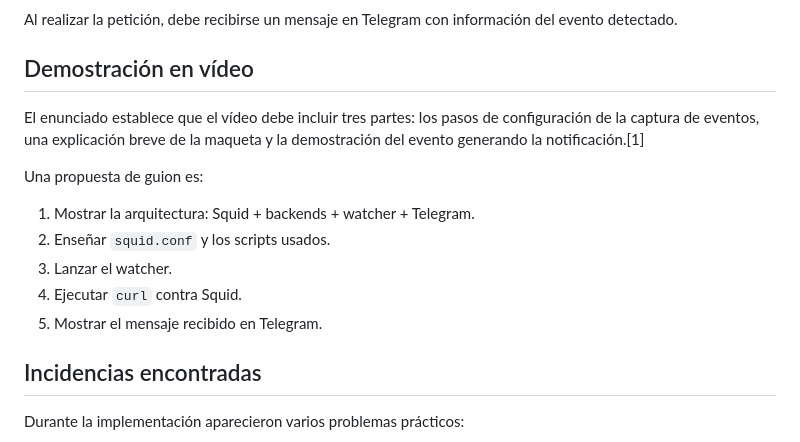
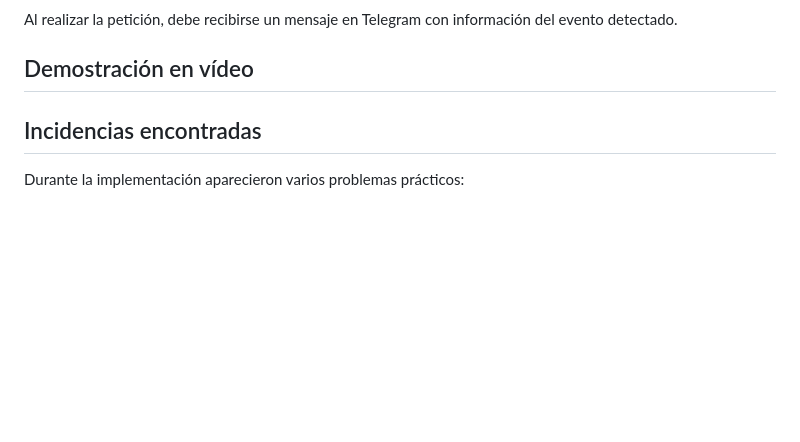
Before and after one commit to alonsoazz04/squid_eventos, a Markdown page: README.md, the part around the change. GitHub-like rendering; blank space fills up the shorter version.

Commit message:
Remove video demonstration script proposal
Removed video demonstration script proposal from README.

```diff
--- a/README.md
+++ b/README.md
@@ -141,16 +141,6 @@ Al realizar la petición, debe recibirse un mensaje en Telegram con información
 
 ## Demostración en vídeo
 
-El enunciado establece que el vídeo debe incluir tres partes: los pasos de configuración de la captura de eventos, una explicación breve de la maqueta y la demostración del evento generando la notificación.[1]
-
-Una propuesta de guion es:
-
-1. Mostrar la arquitectura: Squid + backends + watcher + Telegram.
-2. Enseñar `squid.conf` y los scripts usados.
-3. Lanzar el watcher.
-4. Ejecutar `curl` contra Squid.
-5. Mostrar el mensaje recibido en Telegram.
-
 ## Incidencias encontradas
 
 Durante la implementación aparecieron varios problemas prácticos:
```
